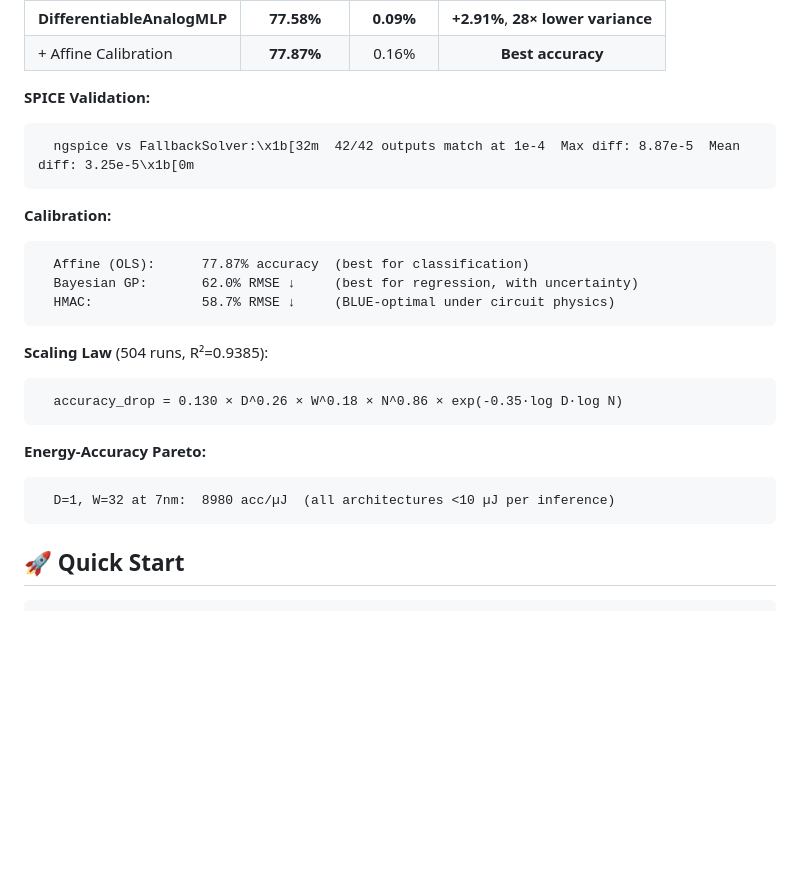
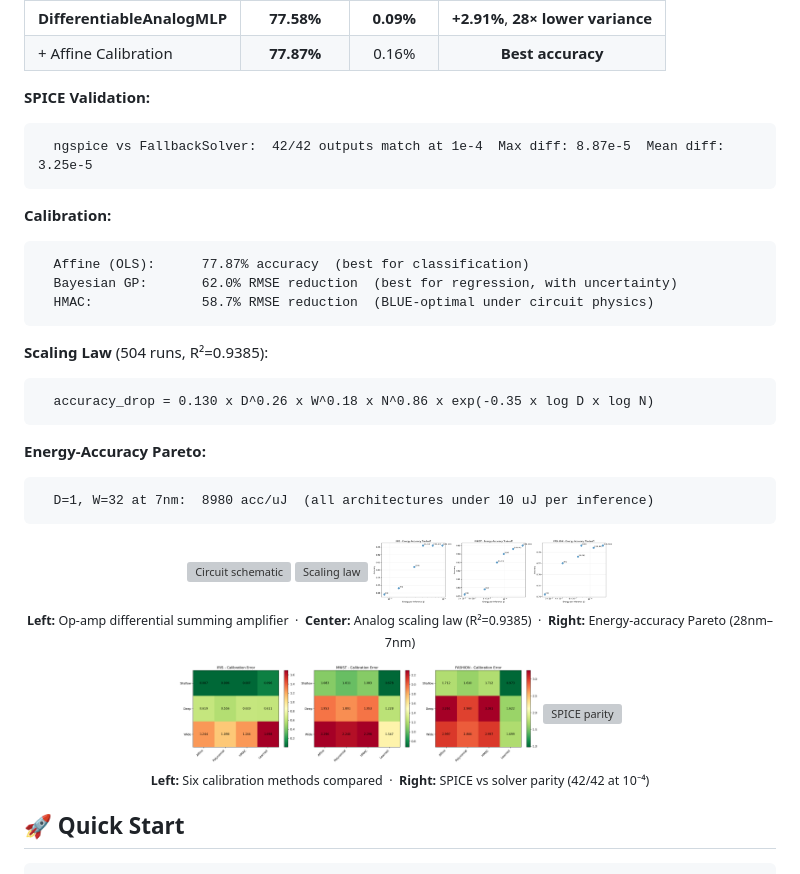
Before and after one commit to varshinicb1/AnalogNN, a Markdown page: README.md, the part around the change. Drawn GitHub-style; blank space fills up the shorter version; grey boxes are pictures that could not be loaded.

Commit message:
readme: add circuit schematic, scaling law, energy pareto, calibration, SPICE parity images

````diff
--- a/README.md
+++ b/README.md
@@ -51,25 +51,40 @@ pip install open-analog-nn
 
 **SPICE Validation:**
 ```
-  ngspice vs FallbackSolver:\x1b[32m  42/42 outputs match at 1e-4  Max diff: 8.87e-5  Mean diff: 3.25e-5\x1b[0m
+  ngspice vs FallbackSolver:  42/42 outputs match at 1e-4  Max diff: 8.87e-5  Mean diff: 3.25e-5
 ```
 
 **Calibration:**
 ```
   Affine (OLS):      77.87% accuracy  (best for classification)
-  Bayesian GP:       62.0% RMSE ↓     (best for regression, with uncertainty)
-  HMAC:              58.7% RMSE ↓     (BLUE-optimal under circuit physics)
+  Bayesian GP:       62.0% RMSE reduction  (best for regression, with uncertainty)
+  HMAC:              58.7% RMSE reduction  (BLUE-optimal under circuit physics)
 ```
 
 **Scaling Law** (504 runs, R²=0.9385):
 ```
-  accuracy_drop = 0.130 × D^0.26 × W^0.18 × N^0.86 × exp(-0.35·log D·log N)
+  accuracy_drop = 0.130 x D^0.26 x W^0.18 x N^0.86 x exp(-0.35 x log D x log N)
 ```
 
 **Energy-Accuracy Pareto:**
 ```
-  D=1, W=32 at 7nm:  8980 acc/µJ  (all architectures <10 µJ per inference)
+  D=1, W=32 at 7nm:  8980 acc/uJ  (all architectures under 10 uJ per inference)
 ```
+
+<p align="center">
+  <img src="figures/circuit_schematic.png" alt="Circuit schematic" width="32%">
+  <img src="research_results/scaling_laws.png" alt="Scaling law" width="32%">
+  <img src="research_results/energy_accuracy_pareto.png" alt="Energy Pareto" width="32%">
+  <br>
+  <sub><b>Left:</b> Op-amp differential summing amplifier &nbsp;&middot;&nbsp; <b>Center:</b> Analog scaling law (R²=0.9385) &nbsp;&middot;&nbsp; <b>Right:</b> Energy-accuracy Pareto (28nm–7nm)</sub>
+</p>
+
+<p align="center">
+  <img src="research_results/calibration_heatmap.png" alt="Calibration comparison" width="48%">
+  <img src="figures/parity_analysis.png" alt="SPICE parity" width="48%">
+  <br>
+  <sub><b>Left:</b> Six calibration methods compared &nbsp;&middot;&nbsp; <b>Right:</b> SPICE vs solver parity (42/42 at 10⁻⁴)</sub>
+</p>
 
 ## 🚀 Quick Start
 
````
